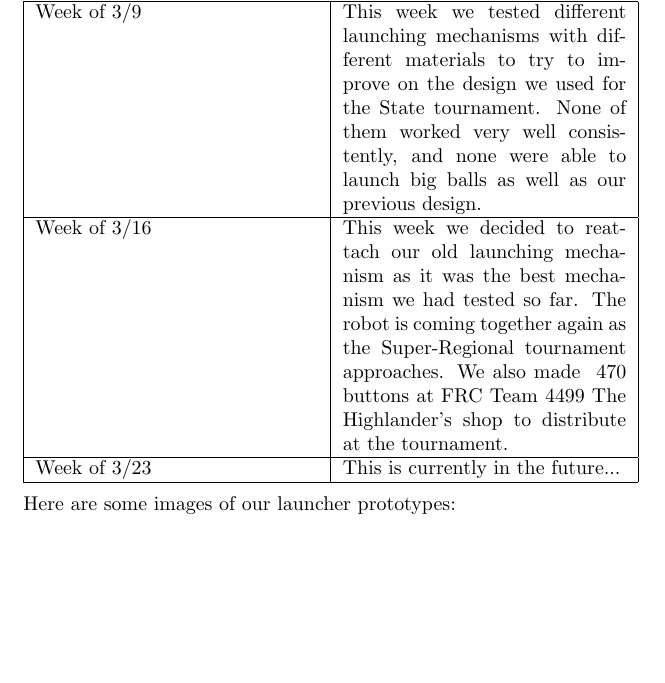
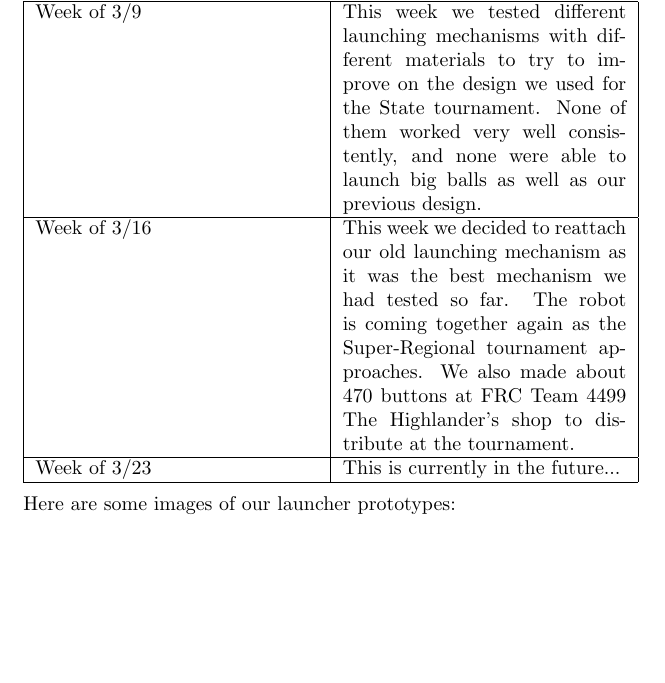
Before and after one commit to FTC7347/2015-Documentation, a LaTeX document (EngineeringNotebook/EngineeringNotebook.tex, which reads EngineeringNotebook/Entries/2015-03-15David.tex): part of page 116 of 119, cut so that both start at the same text. Compiled offline with pdfLaTeX.

Commit message:
Remove ~ in 2015-03-15David.tex

```diff
--- a/EngineeringNotebook/Entries/2015-03-15David.tex
+++ b/EngineeringNotebook/Entries/2015-03-15David.tex
@@ -10,7 +10,7 @@ Spring Break and the weeks before and after (3/9 - 3/27)
  This week we tested different launching mechanisms with different materials to try to improve on the design we used for the State tournament. None of them worked very well consistently, and none were able to launch big balls as well as our previous design.\\
 \hline
  Week of 3/16&
- This week we decided to reattach our old launching mechanism as it was the best mechanism we had tested so far. The robot is coming together again as the Super-Regional tournament approaches. We also made ~470 buttons at FRC Team 4499 The Highlander's shop to distribute at the tournament.\\
+ This week we decided to reattach our old launching mechanism as it was the best mechanism we had tested so far. The robot is coming together again as the Super-Regional tournament approaches. We also made about 470 buttons at FRC Team 4499 The Highlander's shop to distribute at the tournament.\\
 \hline
  Week of 3/23&
  This is currently in the future...\\
```
